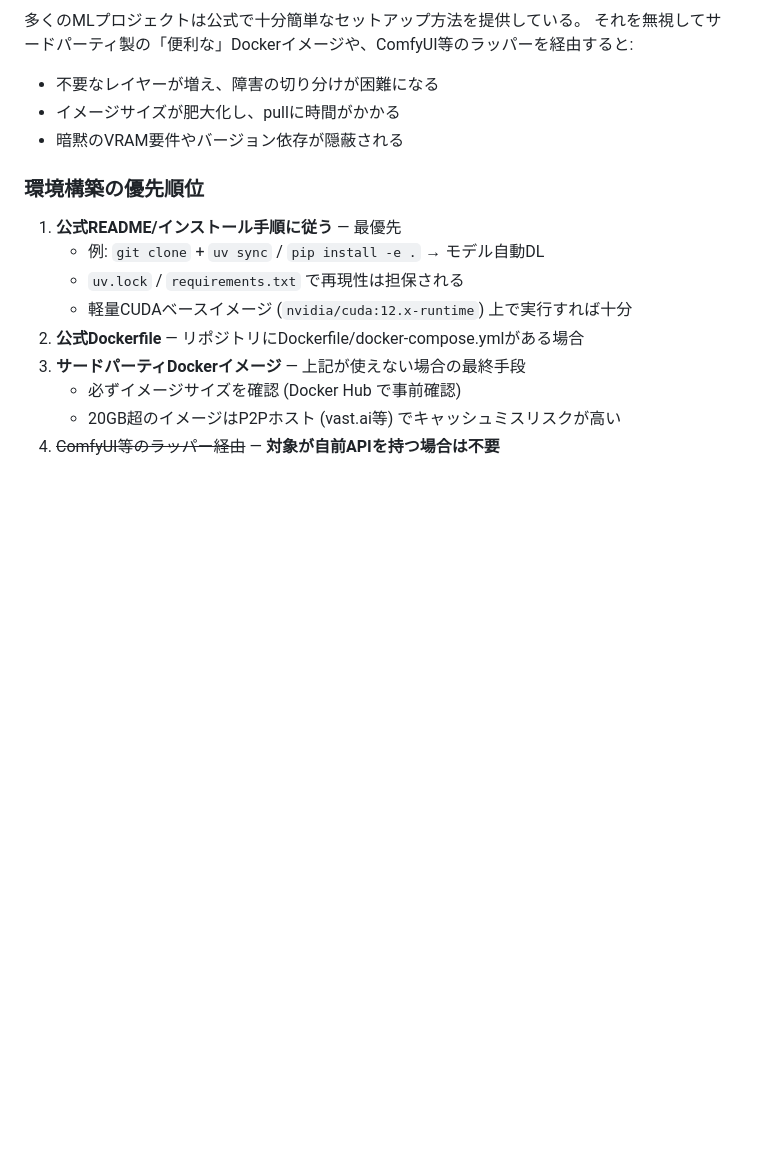
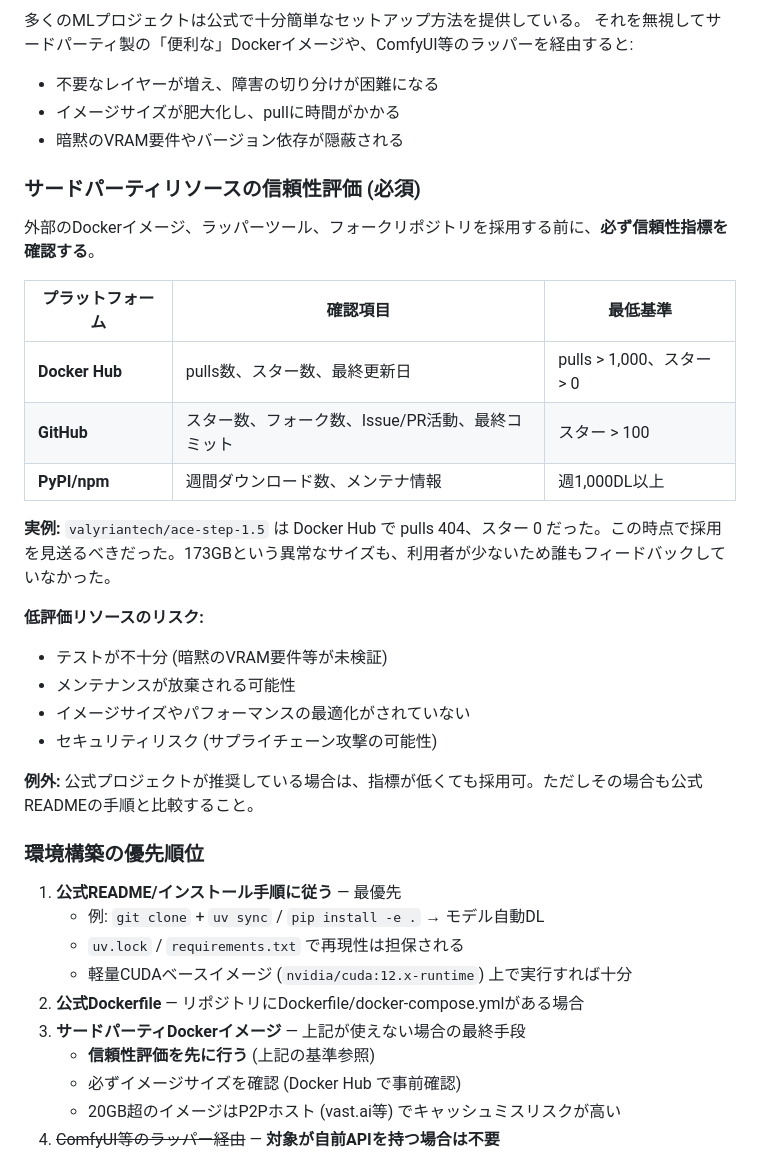
Before and after one commit to ishii2025buziness/agentic-provisioning, a Markdown page: references/GUARDRAILS.md, the part around the change. Drawn GitHub-style; blank space fills up the shorter version.

Commit message:
fix: Add third-party resource credibility check to guardrails
Before adopting any Docker image, wrapper tool, or fork: check stars,
pulls, and download counts. valyriantech/ace-step-1.5 had 404 pulls
and 0 stars on Docker Hub — should have been a red flag before
trusting a 173GB image from it.

Co-Authored-By: Claude Opus 4.6 <noreply@anthropic.com>

```diff
--- a/references/GUARDRAILS.md
+++ b/references/GUARDRAILS.md
@@ -109,6 +109,26 @@ vast.aiはP2Pマーケットプレイスのため、ホストの品質にばら
 - イメージサイズが肥大化し、pullに時間がかかる
 - 暗黙のVRAM要件やバージョン依存が隠蔽される
 
+### サードパーティリソースの信頼性評価 (必須)
+
+外部のDockerイメージ、ラッパーツール、フォークリポジトリを採用する前に、**必ず信頼性指標を確認する**。
+
+| プラットフォーム | 確認項目 | 最低基準 |
+|-----------------|---------|---------|
+| **Docker Hub** | pulls数、スター数、最終更新日 | pulls > 1,000、スター > 0 |
+| **GitHub** | スター数、フォーク数、Issue/PR活動、最終コミット | スター > 100 |
+| **PyPI/npm** | 週間ダウンロード数、メンテナ情報 | 週1,000DL以上 |
+
+**実例:** `valyriantech/ace-step-1.5` は Docker Hub で pulls 404、スター 0 だった。この時点で採用を見送るべきだった。173GBという異常なサイズも、利用者が少ないため誰もフィードバックしていなかった。
+
+**低評価リソースのリスク:**
+- テストが不十分 (暗黙のVRAM要件等が未検証)
+- メンテナンスが放棄される可能性
+- イメージサイズやパフォーマンスの最適化がされていない
+- セキュリティリスク (サプライチェーン攻撃の可能性)
+
+**例外:** 公式プロジェクトが推奨している場合は、指標が低くても採用可。ただしその場合も公式READMEの手順と比較すること。
+
 ### 環境構築の優先順位
 
 1. **公式README/インストール手順に従う** — 最優先
@@ -117,6 +137,7 @@ vast.aiはP2Pマーケットプレイスのため、ホストの品質にばら
    - 軽量CUDAベースイメージ (`nvidia/cuda:12.x-runtime`) 上で実行すれば十分
 2. **公式Dockerfile** — リポジトリにDockerfile/docker-compose.ymlがある場合
 3. **サードパーティDockerイメージ** — 上記が使えない場合の最終手段
+   - **信頼性評価を先に行う** (上記の基準参照)
    - 必ずイメージサイズを確認 (Docker Hub で事前確認)
    - 20GB超のイメージはP2Pホスト (vast.ai等) でキャッシュミスリスクが高い
 4. ~~ComfyUI等のラッパー経由~~ — **対象が自前APIを持つ場合は不要**
```
